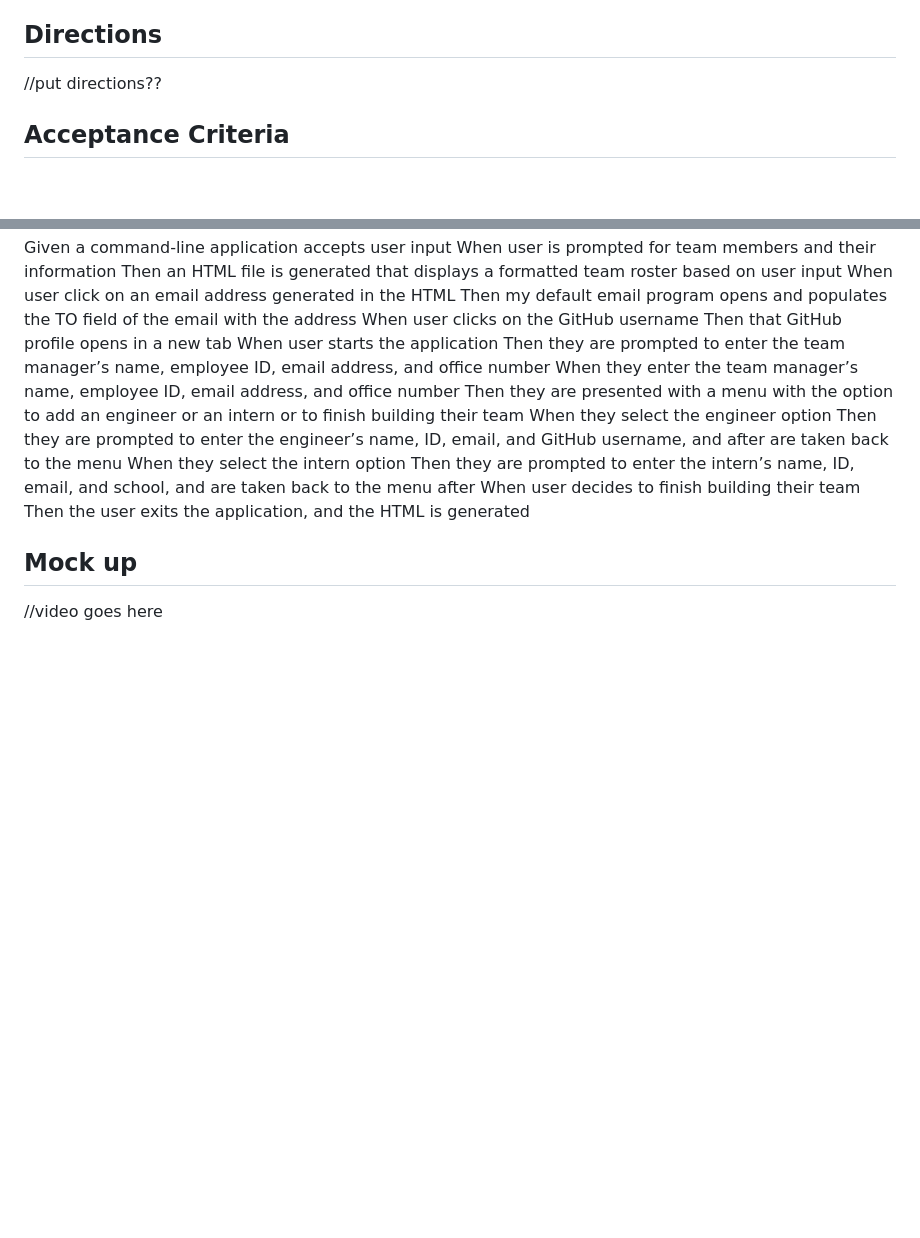
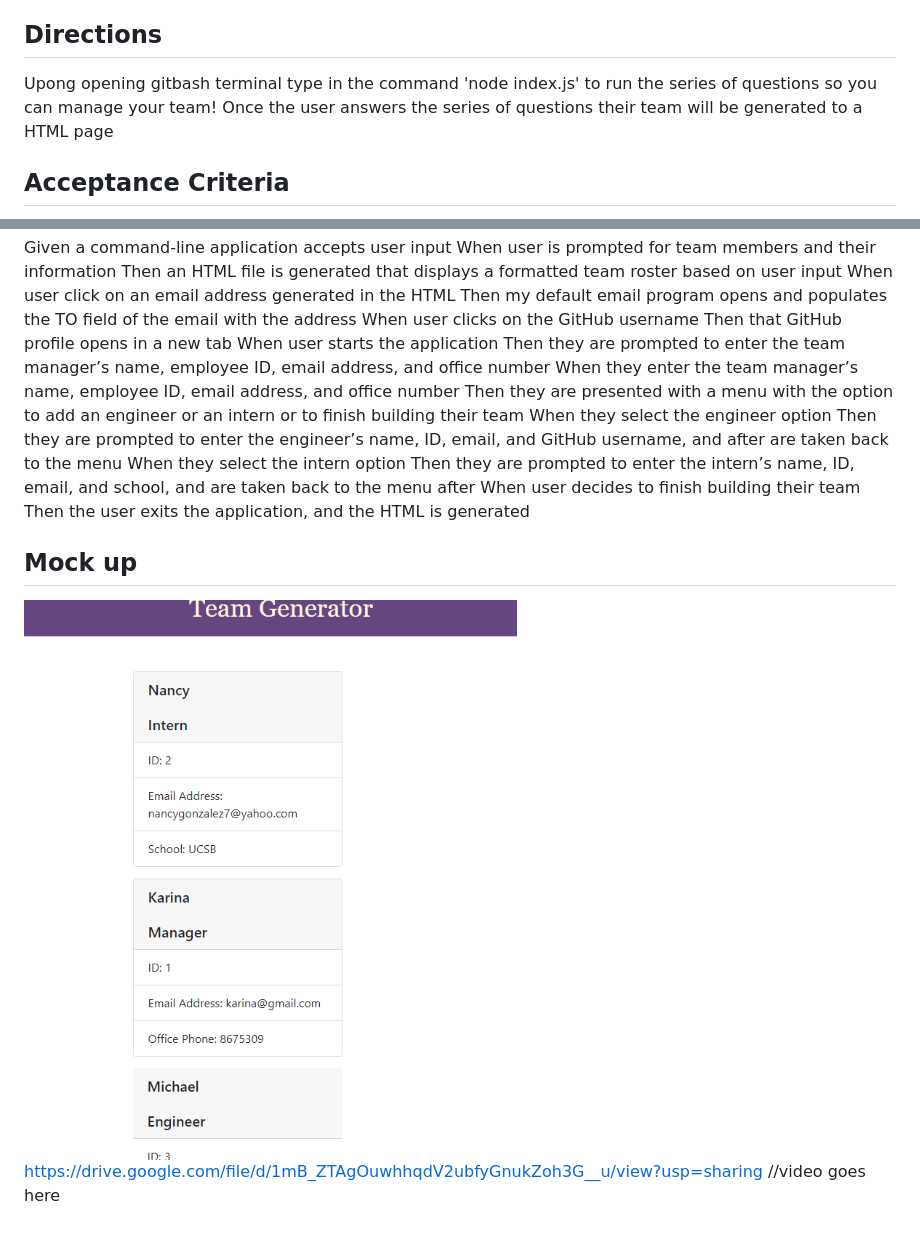
Before and after one commit to MarissaNancy/TeamProfile-Generator, a Markdown page: README/README.md, 2 parts joined by grey strips. Rendered like a GitHub page; pictures changed too: README/webapp.png (added); blank space fills up the shorter version.

Commit message:
added video and picture of generated HTML

```diff
--- a/README.md
+++ b/README/README.md
@@ -7,7 +7,10 @@ For this weeks homework we will be building a Node.js application that takes in
 A manager wants to generate a web page that displays their team's basic info so that the manager can have quick access to their employees emails and Github profiles.
 
 ## Directions
-//put directions??
+Upong opening gitbash terminal type in the command
+'node index.js'
+to run the series of questions so you can manage your team!
+Once the user answers the series of questions their team will be generated to a HTML page
 
 ## Acceptance Criteria
 Given a command-line application accepts user input
@@ -29,4 +32,6 @@ When user decides to finish building their team
 Then the user exits the application, and the HTML is generated
 
 ## Mock up
+![Here is what my generated page looks like](./webapp.png)
+https://drive.google.com/file/d/1mB_ZTAgOuwhhqdV2ubfyGnukZoh3G__u/view?usp=sharing
 //video goes here
```
Also changed, not shown: Assets/10-object-oriented-programming-homework-demo.png (deleted), 4 other files.
